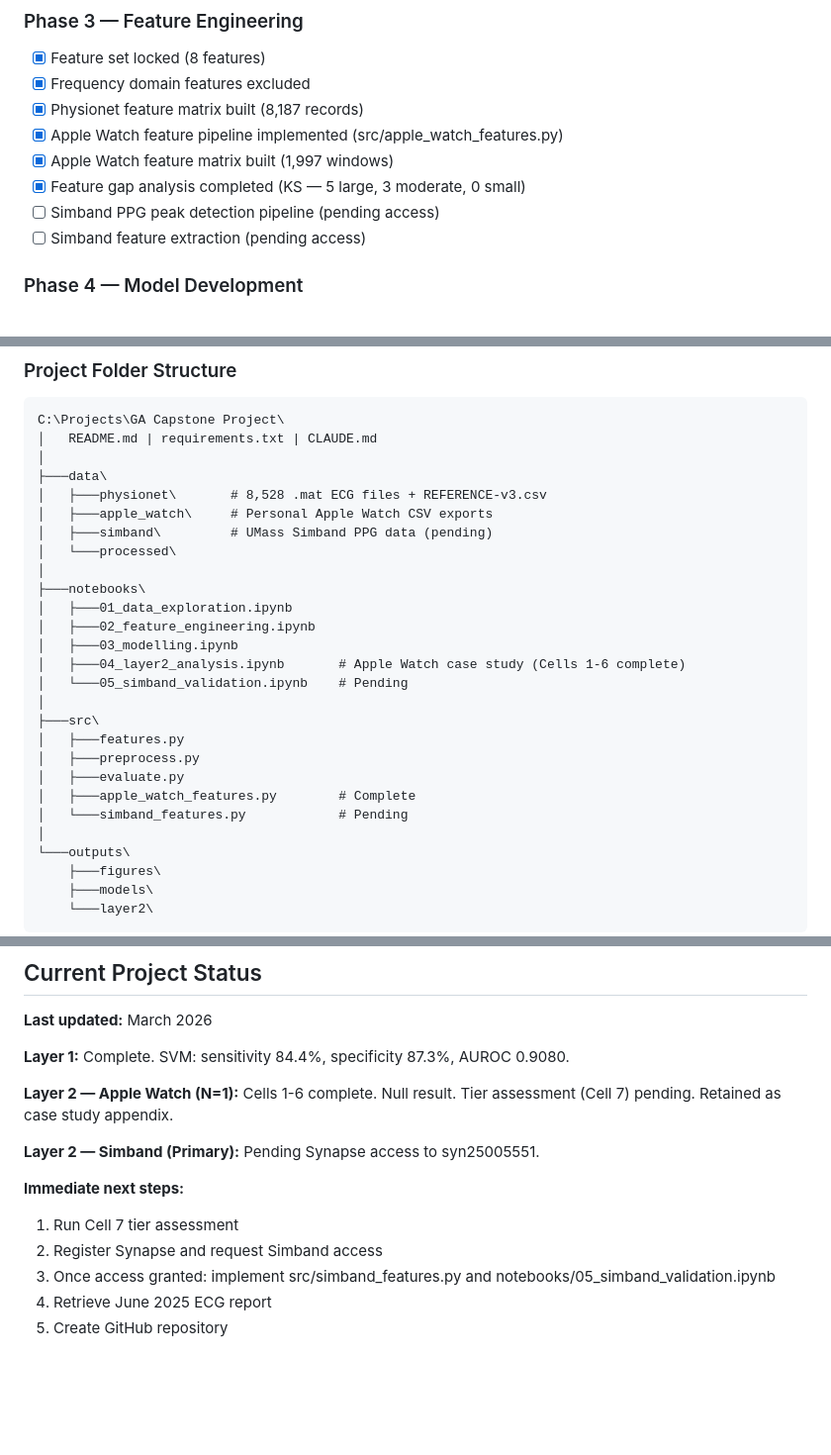
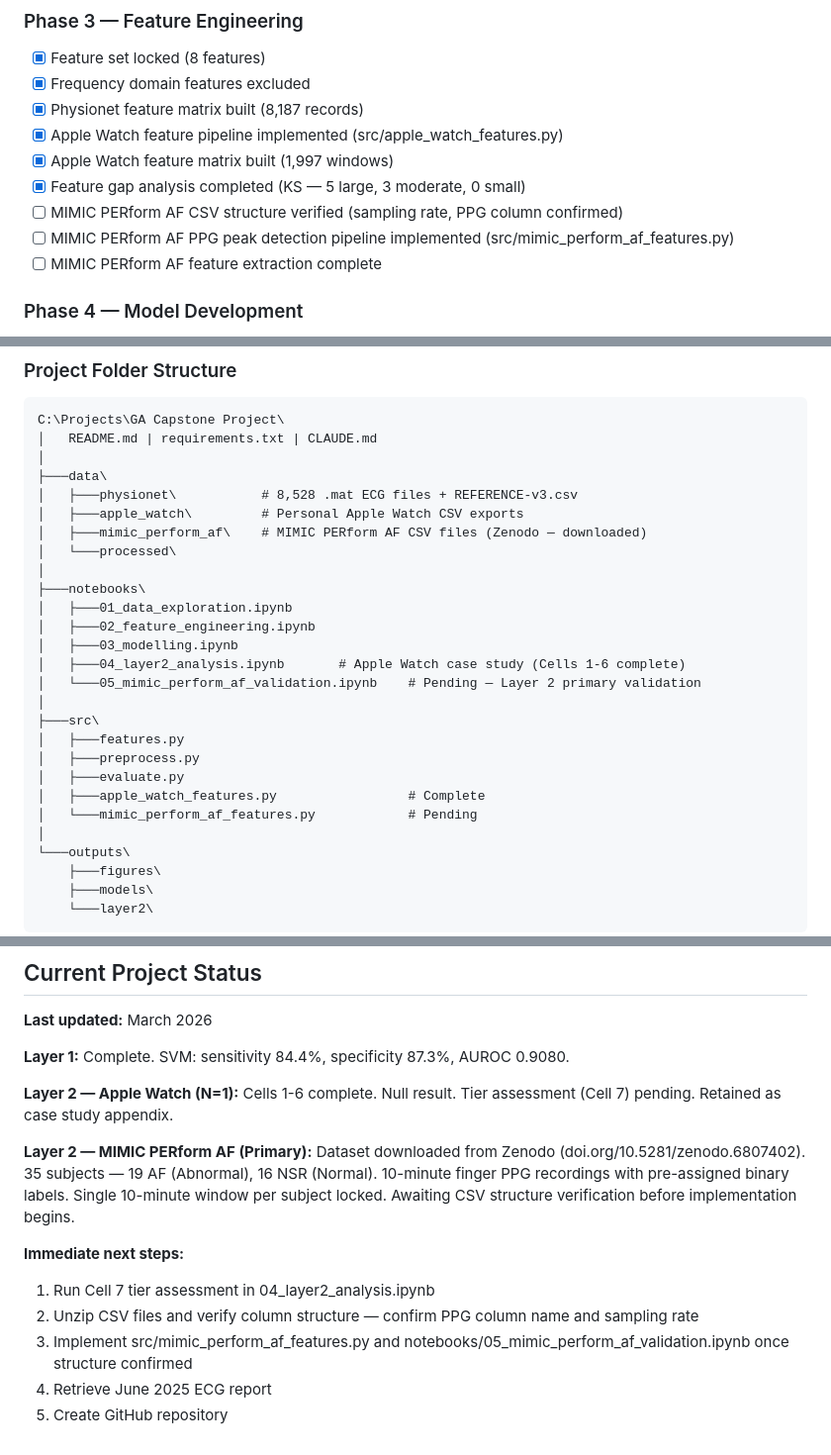
Before and after one commit to Lucas-sam93/ga-capstone-heartbeat-or-noise, a Markdown page: CLAUDE.md, 3 parts joined by grey strips. Shown at 99% size. Drawn GitHub-style; blank space fills up the shorter version.

```diff
--- a/CLAUDE.md
+++ b/CLAUDE.md
@@ -314,8 +324,9 @@ Apple Watch N=1 limitations identified during analysis. The research question is
 - [x] Apple Watch feature pipeline implemented (src/apple_watch_features.py)
 - [x] Apple Watch feature matrix built (1,997 windows)
 - [x] Feature gap analysis completed (KS — 5 large, 3 moderate, 0 small)
-- [ ] Simband PPG peak detection pipeline (pending access)
-- [ ] Simband feature extraction (pending access)
+- [ ] MIMIC PERform AF CSV structure verified (sampling rate, PPG column confirmed)
+- [ ] MIMIC PERform AF PPG peak detection pipeline implemented (src/mimic_perform_af_features.py)
+- [ ] MIMIC PERform AF feature extraction complete
 
 ### Phase 4 — Model Development
 - [x] Stratified split applied
@@ -359,9 +371,9 @@ C:\Projects\GA Capstone Project\
 │   README.md | requirements.txt | CLAUDE.md
 │
 ├───data\
-│   ├───physionet\       # 8,528 .mat ECG files + REFERENCE-v3.csv
-│   ├───apple_watch\     # Personal Apple Watch CSV exports
-│   ├───simband\         # UMass Simband PPG data (pending)
+│   ├───physionet\           # 8,528 .mat ECG files + REFERENCE-v3.csv
+│   ├───apple_watch\         # Personal Apple Watch CSV exports
+│   ├───mimic_perform_af\    # MIMIC PERform AF CSV files (Zenodo — downloaded)
 │   └───processed\
 │
 ├───notebooks\
@@ -369,14 +381,14 @@ C:\Projects\GA Capstone Project\
 │   ├───02_feature_engineering.ipynb
 │   ├───03_modelling.ipynb
 │   ├───04_layer2_analysis.ipynb       # Apple Watch case study (Cells 1-6 complete)
-│   └───05_simband_validation.ipynb    # Pending
+│   └───05_mimic_perform_af_validation.ipynb    # Pending — Layer 2 primary validation
 │
 ├───src\
 │   ├───features.py
 │   ├───preprocess.py
 │   ├───evaluate.py
-│   ├───apple_watch_features.py        # Complete
-│   └───simband_features.py            # Pending
+│   ├───apple_watch_features.py                 # Complete
+│   └───mimic_perform_af_features.py            # Pending
 │
 └───outputs\
     ├───figures\
@@ -428,11 +440,11 @@ Confirm cvd_project active. Confirm working directory before relative paths.
 
 **Layer 2 — Apple Watch (N=1):** Cells 1-6 complete. Null result. Tier assessment (Cell 7) pending. Retained as case study appendix.
 
-**Layer 2 — Simband (Primary):** Pending Synapse access to syn25005551.
+**Layer 2 — MIMIC PERform AF (Primary):** Dataset downloaded from Zenodo (doi.org/10.5281/zenodo.6807402). 35 subjects — 19 AF (Abnormal), 16 NSR (Normal). 10-minute finger PPG recordings with pre-assigned binary labels. Single 10-minute window per subject locked. Awaiting CSV structure verification before implementation begins.
 
 **Immediate next steps:**
-1. Run Cell 7 tier assessment
-2. Register Synapse and request Simband access
-3. Once access granted: implement src/simband_features.py and notebooks/05_simband_validation.ipynb
+1. Run Cell 7 tier assessment in 04_layer2_analysis.ipynb
+2. Unzip CSV files and verify column structure — confirm PPG column name and sampling rate
+3. Implement src/mimic_perform_af_features.py and notebooks/05_mimic_perform_af_validation.ipynb once structure confirmed
 4. Retrieve June 2025 ECG report
 5. Create GitHub repository
```
Also changed, not shown: other parts of CLAUDE.md (+38 -27 lines).
